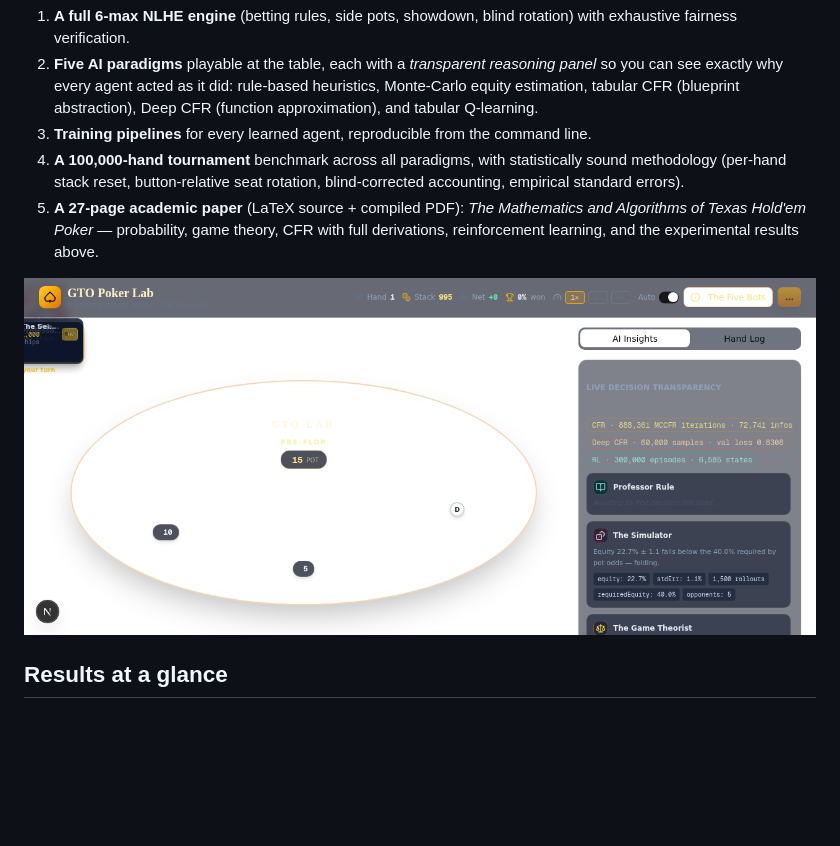
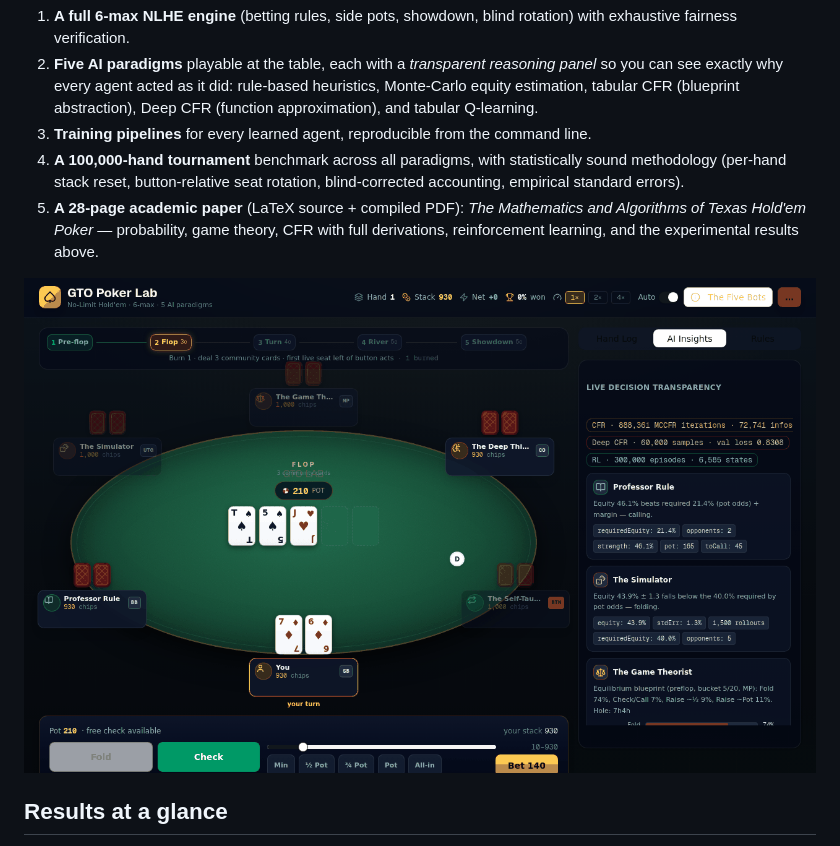
Before and after one commit to CathyKernel/Texas-hold-em, a Markdown page: README.md, the part around the change printed below. Drawn GitHub-style; pictures changed too: docs/screenshots/app-desktop.png; blank space fills up the shorter version.

```diff
--- a/README.md
+++ b/README.md
@@ -8,5 +8,5 @@ This repository contains a complete, self-contained poker AI research project:
 2. **Five AI paradigms** playable at the table, each with a *transparent reasoning panel* so you can see exactly why every agent acted as it did: rule-based heuristics, Monte-Carlo equity estimation, tabular CFR (blueprint abstraction), Deep CFR (function approximation), and tabular Q-learning.
 3. **Training pipelines** for every learned agent, reproducible from the command line.
 4. **A 100,000-hand tournament** benchmark across all paradigms, with statistically sound methodology (per-hand stack reset, button-relative seat rotation, blind-corrected accounting, empirical standard errors).
-5. **A 27-page academic paper** (LaTeX source + compiled PDF): *The Mathematics and Algorithms of Texas Hold'em Poker* — probability, game theory, CFR with full derivations, reinforcement learning, and the experimental results above.
+5. **A 28-page academic paper** (LaTeX source + compiled PDF): *The Mathematics and Algorithms of Texas Hold'em Poker* — probability, game theory, CFR with full derivations, reinforcement learning, and the experimental results above.
 
```
Also changed, not shown: other parts of README.md (+2 -2 lines), docs/screenshots/app-mobile.png.
